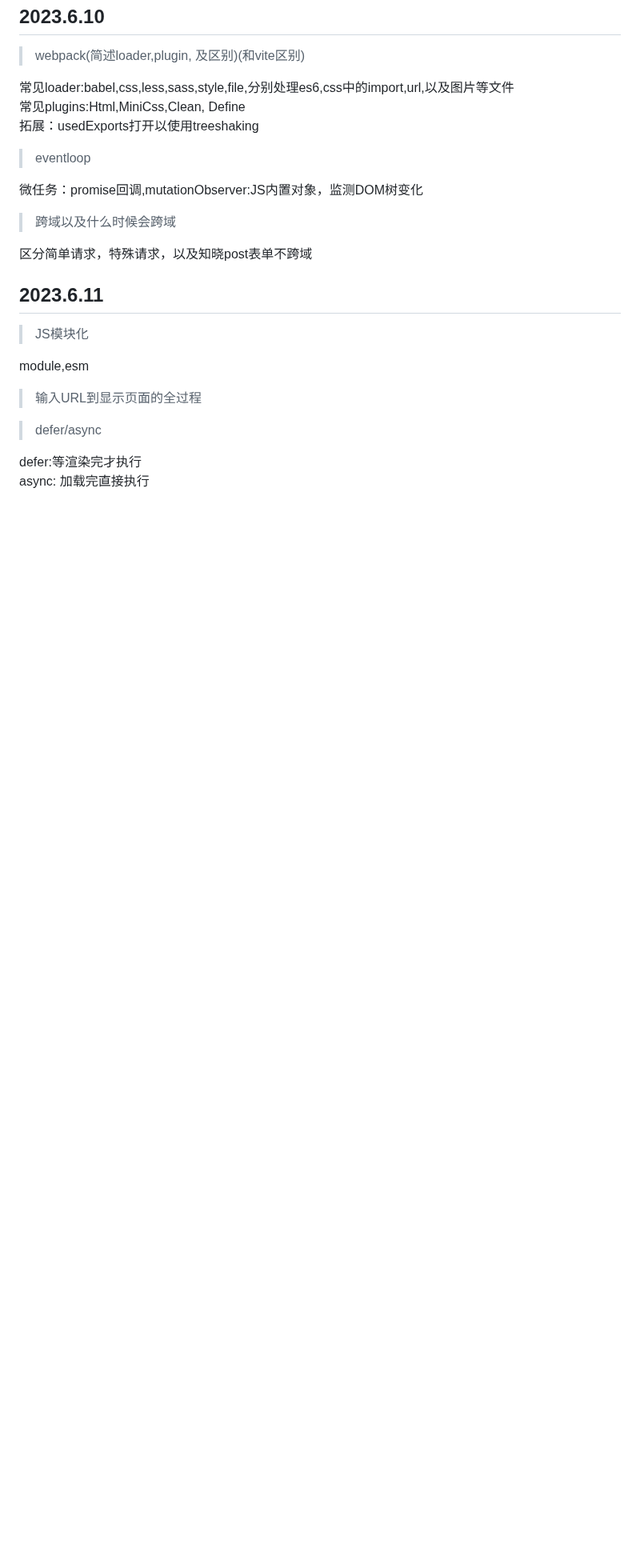
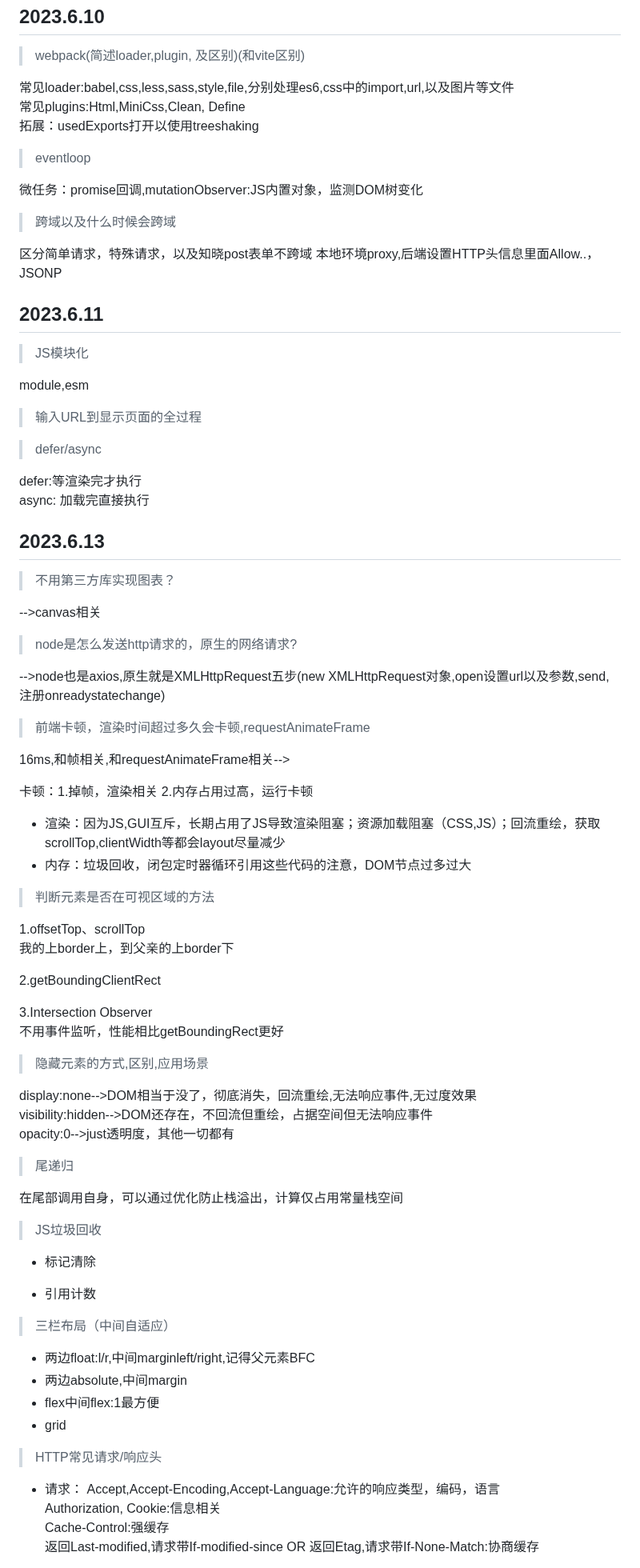
Before and after one commit to luyao-pilgrim/DailyExperience, a Markdown page: 2023面试/2023每日三题.md, the part around one of its changes. Shown at 80% size. Rendered like a GitHub page; blank space fills up the shorter version.

```diff
--- a/2023面试/2023每日三题.md
+++ b/2023面试/2023每日三题.md
@@ -117,7 +118,7 @@ XSS:插入脚本攻击，在网站上植入恶意脚本代码
 > 跨域以及什么时候会跨域
 
 区分简单请求，特殊请求，以及知晓post表单不跨域
-
+本地环境proxy,后端设置HTTP头信息里面Allow..，JSONP
 ## 2023.6.11
 > JS模块化
 
@@ -130,3 +131,63 @@ module,esm
 
 defer:等渲染完才执行
 async: 加载完直接执行
+
+## 2023.6.13
+> 不用第三方库实现图表？
+
+-->canvas相关
+
+> node是怎么发送http请求的，原生的网络请求?
+
+-->node也是axios,原生就是XMLHttpRequest五步(new XMLHttpRequest对象,open设置url以及参数,send,注册onreadystatechange)
+
+> 前端卡顿，渲染时间超过多久会卡顿,requestAnimateFrame
+
+16ms,和帧相关,和requestAnimateFrame相关-->
+
+卡顿：1.掉帧，渲染相关  2.内存占用过高，运行卡顿
+
+- 渲染：因为JS,GUI互斥，长期占用了JS导致渲染阻塞；资源加载阻塞（CSS,JS）；回流重绘，获取scrollTop,clientWidth等都会layout尽量减少
+- 内存：垃圾回收，闭包定时器循环引用这些代码的注意，DOM节点过多过大
+
+> 判断元素是否在可视区域的方法
+
+1.offsetTop、scrollTop
+我的上border上，到父亲的上border下
+
+2.getBoundingClientRect
+
+3.Intersection Observer
+不用事件监听，性能相比getBoundingRect更好
+
+> 隐藏元素的方式,区别,应用场景
+
+display:none-->DOM相当于没了，彻底消失，回流重绘,无法响应事件,无过度效果
+visibility:hidden-->DOM还存在，不回流但重绘，占据空间但无法响应事件
+opacity:0-->just透明度，其他一切都有
+
+> 尾递归
+
+在尾部调用自身，可以通过优化防止栈溢出，计算仅占用常量栈空间
+
+> JS垃圾回收
+
+- 标记清除
+
+- 引用计数
+
+> 三栏布局（中间自适应）
+
+- 两边float:l/r,中间marginleft/right,记得父元素BFC
+- 两边absolute,中间margin
+- flex中间flex:1最方便
+- grid
+
+> HTTP常见请求/响应头
+
+- 请求：
+Accept,Accept-Encoding,Accept-Language:允许的响应类型，编码，语言
+Authorization, Cookie:信息相关
+Cache-Control:强缓存
+返回Last-modified,请求带If-modified-since OR 返回Etag,请求带If-None-Match:协商缓存
+
```
Also changed, not shown: other parts of 2023面试/2023每日三题.md (+27 -1 lines).
